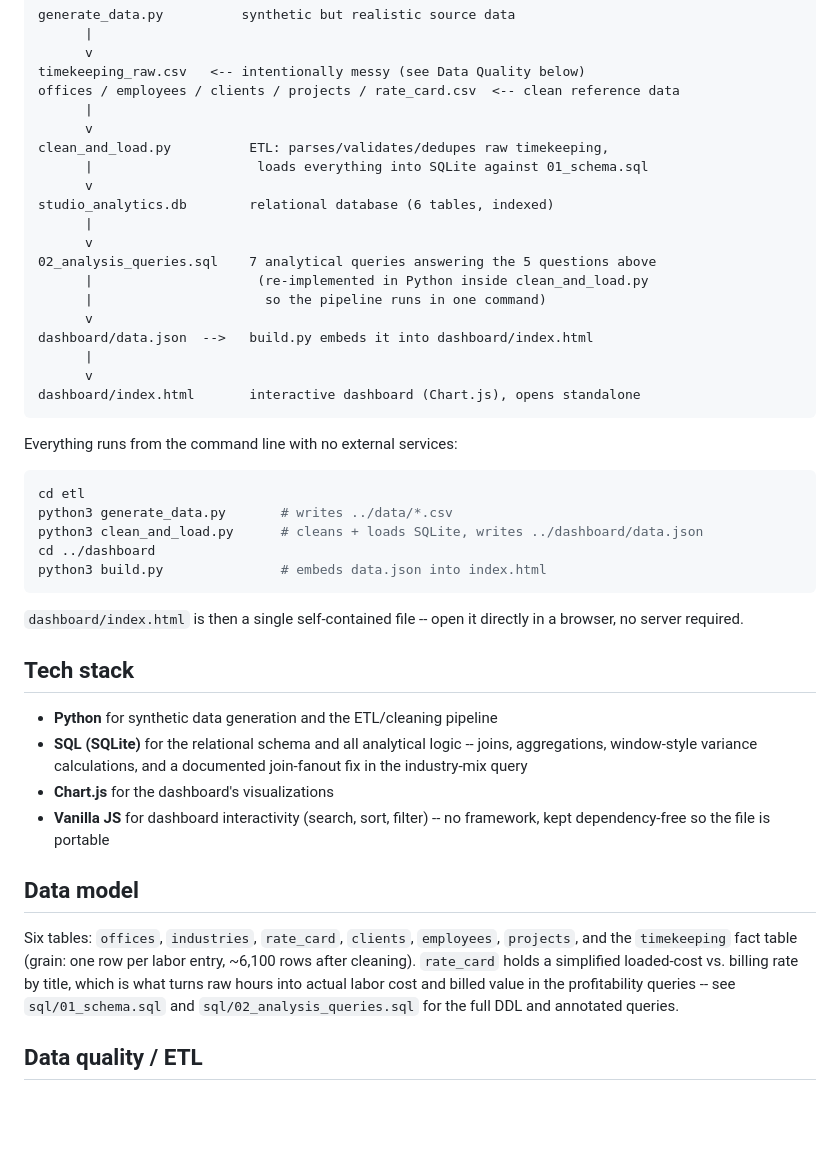
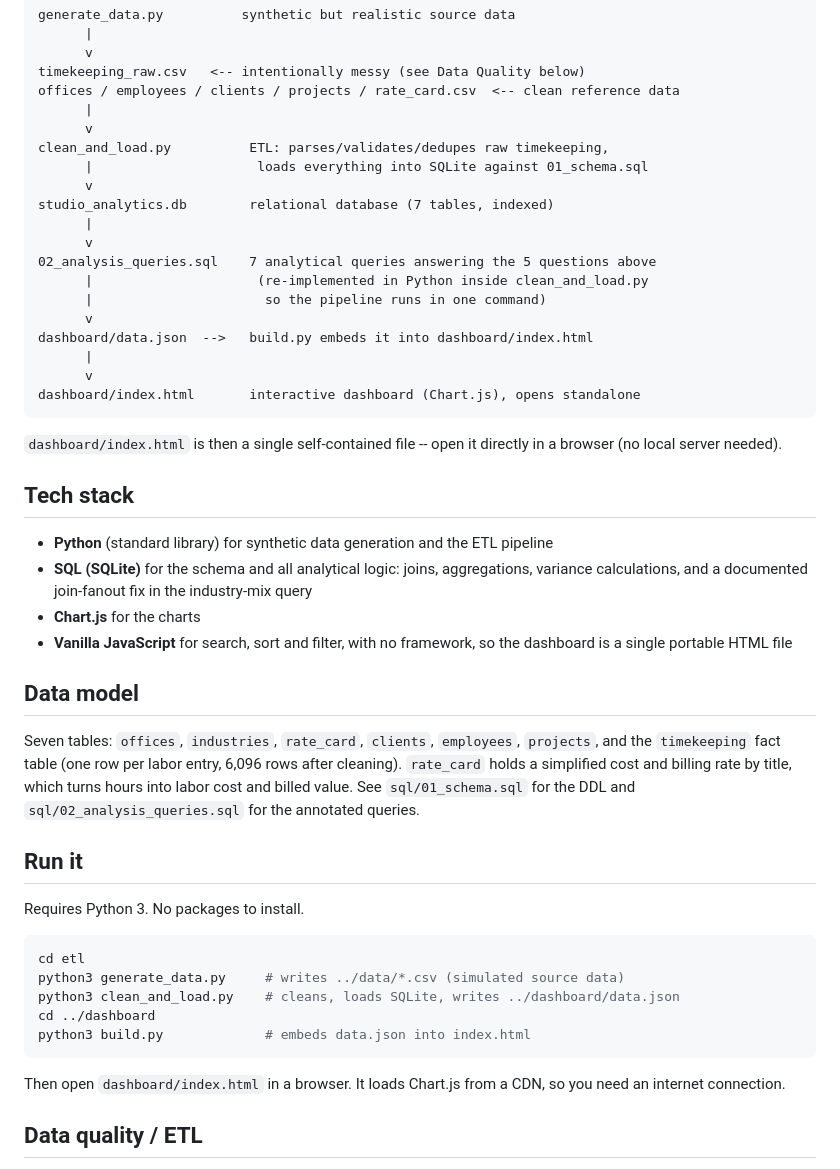
Before and after one commit to maxhdodson/Studio-Performance-Analytics, a Markdown page: README.md, the part around one of its changes. Rendered like a GitHub page; blank space fills up the shorter version.

````diff
--- a/README.md
+++ b/README.md
@@ -61,7 +43,7 @@ offices / employees / clients / projects / rate_card.csv  <-- clean reference da
 clean_and_load.py          ETL: parses/validates/dedupes raw timekeeping,
       |                     loads everything into SQLite against 01_schema.sql
       v
-studio_analytics.db        relational database (6 tables, indexed)
+studio_analytics.db        relational database (7 tables, indexed)
       |
       v
 02_analysis_queries.sql    7 analytical queries answering the 5 questions above
@@ -74,37 +56,33 @@ dashboard/data.json  -->   build.py embeds it into dashboard/index.html
 dashboard/index.html       interactive dashboard (Chart.js), opens standalone
 ```
 
-Everything runs from the command line with no external services:
+`dashboard/index.html` is then a single self-contained file -- open it
+directly in a browser (no local server needed).
+
+## Tech stack
+
+- **Python** (standard library) for synthetic data generation and the ETL pipeline
+- **SQL (SQLite)** for the schema and all analytical logic: joins, aggregations, variance calculations, and a documented join-fanout fix in the industry-mix query
+- **Chart.js** for the charts
+- **Vanilla JavaScript** for search, sort and filter, with no framework, so the dashboard is a single portable HTML file
+
+## Data model
+
+Seven tables: `offices`, `industries`, `rate_card`, `clients`, `employees`, `projects`, and the `timekeeping` fact table (one row per labor entry, 6,096 rows after cleaning). `rate_card` holds a simplified cost and billing rate by title, which turns hours into labor cost and billed value. See `sql/01_schema.sql` for the DDL and `sql/02_analysis_queries.sql` for the annotated queries.
+
+## Run it
+
+Requires Python 3. No packages to install.
 
 ```bash
 cd etl
-python3 generate_data.py       # writes ../data/*.csv
-python3 clean_and_load.py      # cleans + loads SQLite, writes ../dashboard/data.json
+python3 generate_data.py     # writes ../data/*.csv (simulated source data)
+python3 clean_and_load.py    # cleans, loads SQLite, writes ../dashboard/data.json
 cd ../dashboard
-python3 build.py               # embeds data.json into index.html
+python3 build.py             # embeds data.json into index.html
 ```
 
-`dashboard/index.html` is then a single self-contained file -- open it
-directly in a browser, no server required.
-
-## Tech stack
-
-- **Python** for synthetic data generation and the ETL/cleaning pipeline
-- **SQL (SQLite)** for the relational schema and all analytical logic --
-  joins, aggregations, window-style variance calculations, and a documented
-  join-fanout fix in the industry-mix query
-- **Chart.js** for the dashboard's visualizations
-- **Vanilla JS** for dashboard interactivity (search, sort, filter) -- no
-  framework, kept dependency-free so the file is portable
-
-## Data model
-
-Six tables: `offices`, `industries`, `rate_card`, `clients`, `employees`,
-`projects`, and the `timekeeping` fact table (grain: one row per labor entry,
-~6,100 rows after cleaning). `rate_card` holds a simplified loaded-cost vs.
-billing rate by title, which is what turns raw hours into actual labor cost
-and billed value in the profitability queries -- see `sql/01_schema.sql` and
-`sql/02_analysis_queries.sql` for the full DDL and annotated queries.
+Then open `dashboard/index.html` in a browser. It loads Chart.js from a CDN, so you need an internet connection.
 
 ## Data quality / ETL
 
````
Also changed, not shown: other parts of README.md (+32 -49 lines), docs/dashboard-full.png (added), docs/dashboard-top.png (added), 3 other files.
